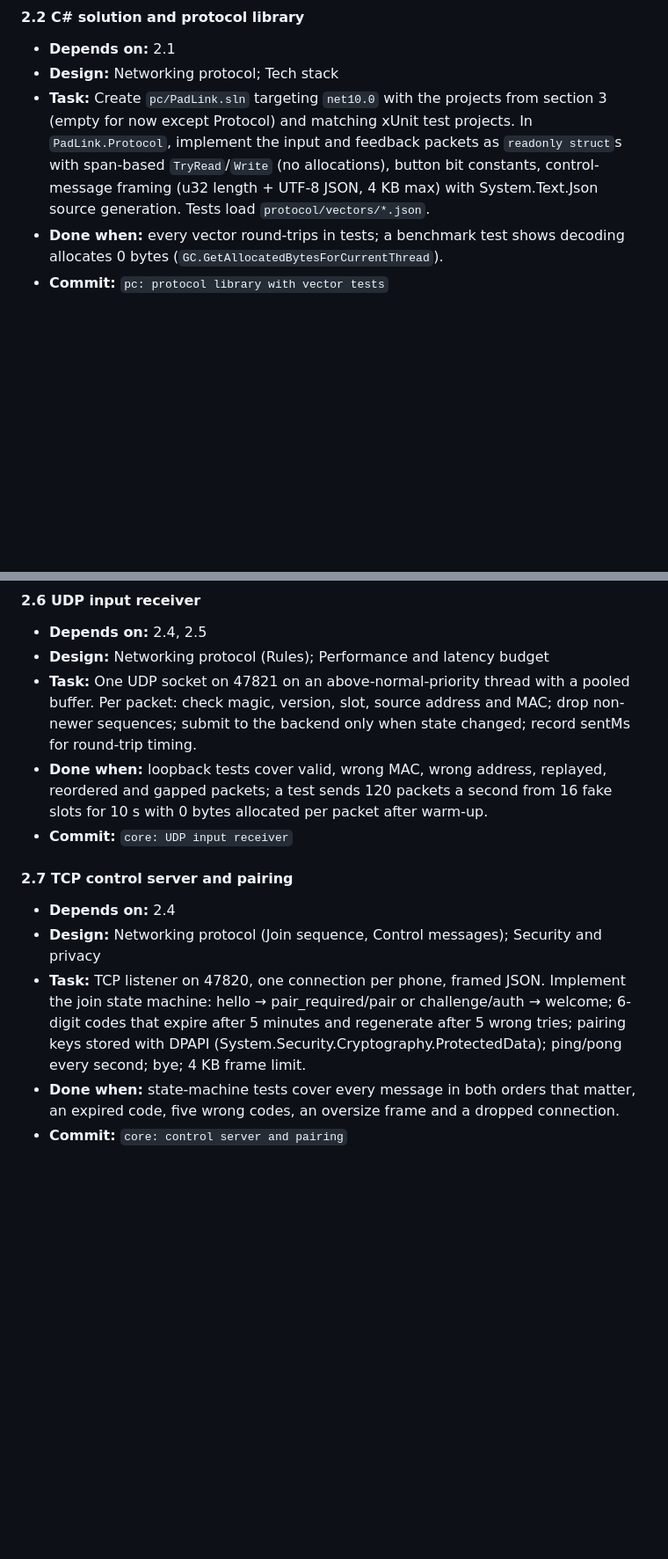
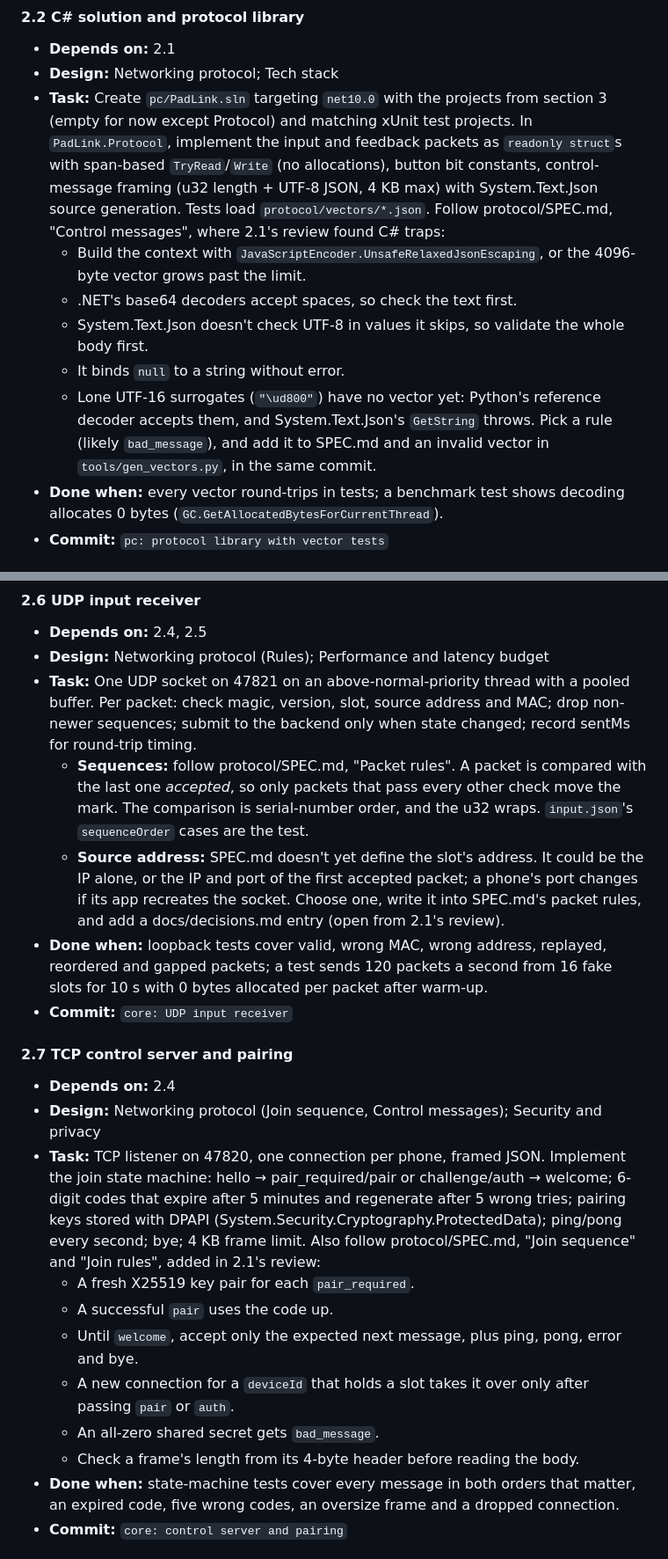
Before and after one commit to KumarageKPV/PadLink, a Markdown page: PLAN.md, 2 parts joined by grey strips. Shown at 88% size. GitHub-like rendering; blank space fills up the shorter version.

Commit message:
docs: point later iterations at 2.1 review notes
Sessions read only their own PLAN.md block, so the open points from the
2.1 review now sit where they will be acted on:
- 2.2: the C# JSON traps SPEC.md guards against, and lone surrogates
  still lacking a rule and a vector.
- 2.6: sequence order against the last accepted packet, and the slot
  address that SPEC.md doesn't yet define.
- 2.7: the new join rules (fresh key pair, single-use code, message
  order, deviceId takeover, header-first length check).
- 2.10: the TXT record and QR payload id missing from design.md's
  "PC companion app design".
- 4.6: feedback replay, either accepted in the threat table or fixed
  with a sequence and a version bump.

Co-Authored-By: Claude Opus 5.5 <noreply@anthropic.com>

```diff
--- a/PLAN.md
+++ b/PLAN.md
@@ -324,7 +324,12 @@ Spike code lives in `spike/`, is throwaway, and nothing outside it may import fr
 #### 2.2 C# solution and protocol library
 - **Depends on:** 2.1
 - **Design:** Networking protocol; Tech stack
-- **Task:** Create `pc/PadLink.sln` targeting `net10.0` with the projects from section 3 (empty for now except Protocol) and matching xUnit test projects. In `PadLink.Protocol`, implement the input and feedback packets as `readonly struct`s with span-based `TryRead`/`Write` (no allocations), button bit constants, control-message framing (u32 length + UTF-8 JSON, 4 KB max) with System.Text.Json source generation. Tests load `protocol/vectors/*.json`.
+- **Task:** Create `pc/PadLink.sln` targeting `net10.0` with the projects from section 3 (empty for now except Protocol) and matching xUnit test projects. In `PadLink.Protocol`, implement the input and feedback packets as `readonly struct`s with span-based `TryRead`/`Write` (no allocations), button bit constants, control-message framing (u32 length + UTF-8 JSON, 4 KB max) with System.Text.Json source generation. Tests load `protocol/vectors/*.json`. Follow protocol/SPEC.md, "Control messages", where 2.1's review found C# traps:
+  - Build the context with `JavaScriptEncoder.UnsafeRelaxedJsonEscaping`, or the 4096-byte vector grows past the limit.
+  - .NET's base64 decoders accept spaces, so check the text first.
+  - System.Text.Json doesn't check UTF-8 in values it skips, so validate the whole body first.
+  - It binds `null` to a string without error.
+  - Lone UTF-16 surrogates (`"\ud800"`) have no vector yet: Python's reference decoder accepts them, and System.Text.Json's `GetString` throws. Pick a rule (likely `bad_message`), and add it to SPEC.md and an invalid vector in `tools/gen_vectors.py`, in the same commit.
 - **Done when:** every vector round-trips in tests; a benchmark test shows decoding allocates 0 bytes (`GC.GetAllocatedBytesForCurrentThread`).
 - **Commit:** `pc: protocol library with vector tests`
 
@@ -353,13 +358,21 @@ Spike code lives in `spike/`, is throwaway, and nothing outside it may import fr
 - **Depends on:** 2.4, 2.5
 - **Design:** Networking protocol (Rules); Performance and latency budget
 - **Task:** One UDP socket on 47821 on an above-normal-priority thread with a pooled buffer. Per packet: check magic, version, slot, source address and MAC; drop non-newer sequences; submit to the backend only when state changed; record sentMs for round-trip timing.
+  - **Sequences:** follow protocol/SPEC.md, "Packet rules". A packet is compared with the last one *accepted*, so only packets that pass every other check move the mark. The comparison is serial-number order, and the u32 wraps. `input.json`'s `sequenceOrder` cases are the test.
+  - **Source address:** SPEC.md doesn't yet define the slot's address. It could be the IP alone, or the IP and port of the first accepted packet; a phone's port changes if its app recreates the socket. Choose one, write it into SPEC.md's packet rules, and add a docs/decisions.md entry (open from 2.1's review).
 - **Done when:** loopback tests cover valid, wrong MAC, wrong address, replayed, reordered and gapped packets; a test sends 120 packets a second from 16 fake slots for 10 s with 0 bytes allocated per packet after warm-up.
 - **Commit:** `core: UDP input receiver`
 
 #### 2.7 TCP control server and pairing
 - **Depends on:** 2.4
 - **Design:** Networking protocol (Join sequence, Control messages); Security and privacy
-- **Task:** TCP listener on 47820, one connection per phone, framed JSON. Implement the join state machine: hello → pair_required/pair or challenge/auth → welcome; 6-digit codes that expire after 5 minutes and regenerate after 5 wrong tries; pairing keys stored with DPAPI (System.Security.Cryptography.ProtectedData); ping/pong every second; bye; 4 KB frame limit.
+- **Task:** TCP listener on 47820, one connection per phone, framed JSON. Implement the join state machine: hello → pair_required/pair or challenge/auth → welcome; 6-digit codes that expire after 5 minutes and regenerate after 5 wrong tries; pairing keys stored with DPAPI (System.Security.Cryptography.ProtectedData); ping/pong every second; bye; 4 KB frame limit. Also follow protocol/SPEC.md, "Join sequence" and "Join rules", added in 2.1's review:
+  - A fresh X25519 key pair for each `pair_required`.
+  - A successful `pair` uses the code up.
+  - Until `welcome`, accept only the expected next message, plus ping, pong, error and bye.
+  - A new connection for a `deviceId` that holds a slot takes it over only after passing `pair` or `auth`.
+  - An all-zero shared secret gets `bad_message`.
+  - Check a frame's length from its 4-byte header before reading the body.
 - **Done when:** state-machine tests cover every message in both orders that matter, an expired code, five wrong codes, an oversize frame and a dropped connection.
 - **Commit:** `core: control server and pairing`
 
```
Also changed, not shown: other parts of PLAN.md (+2 -2 lines).
